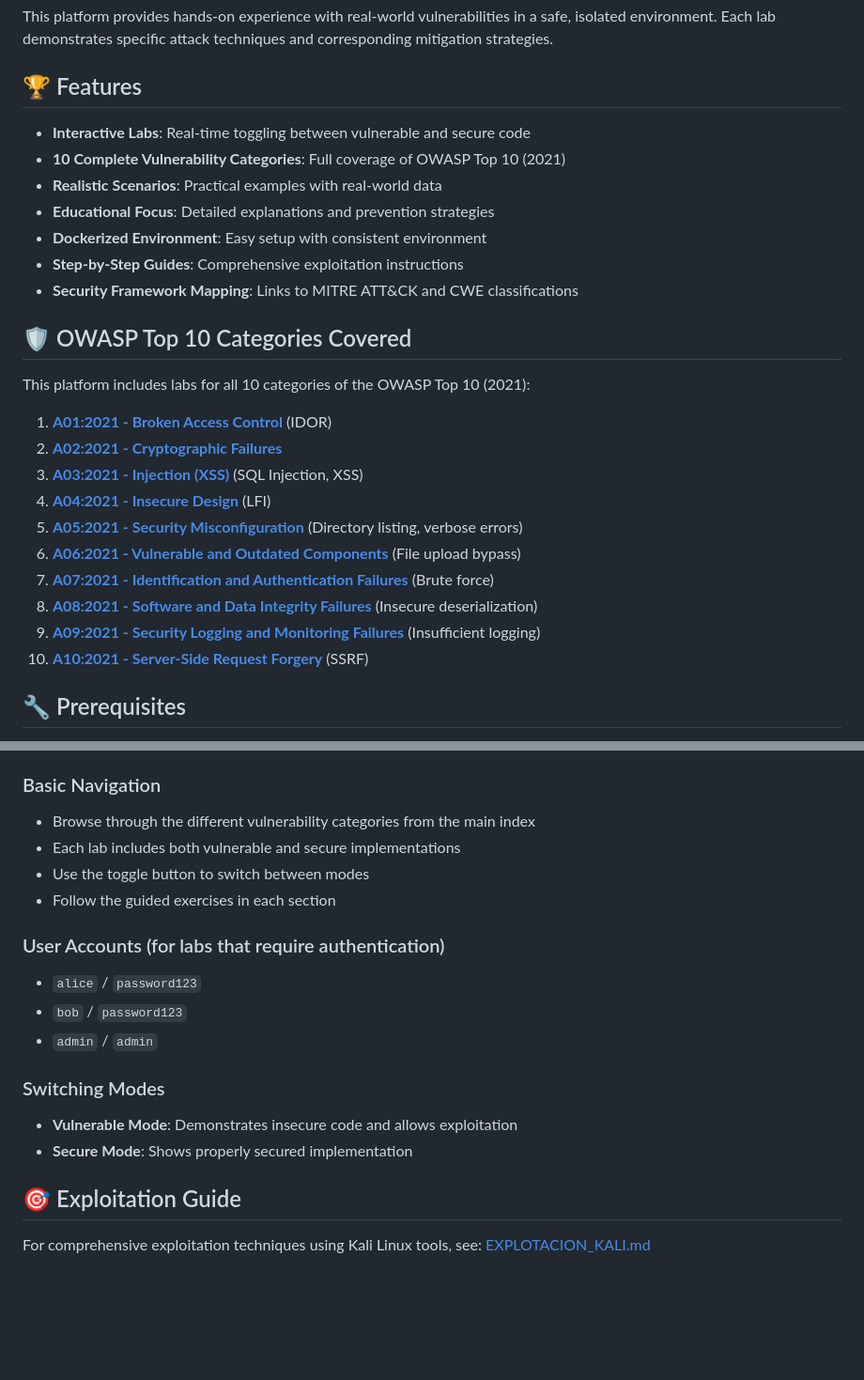
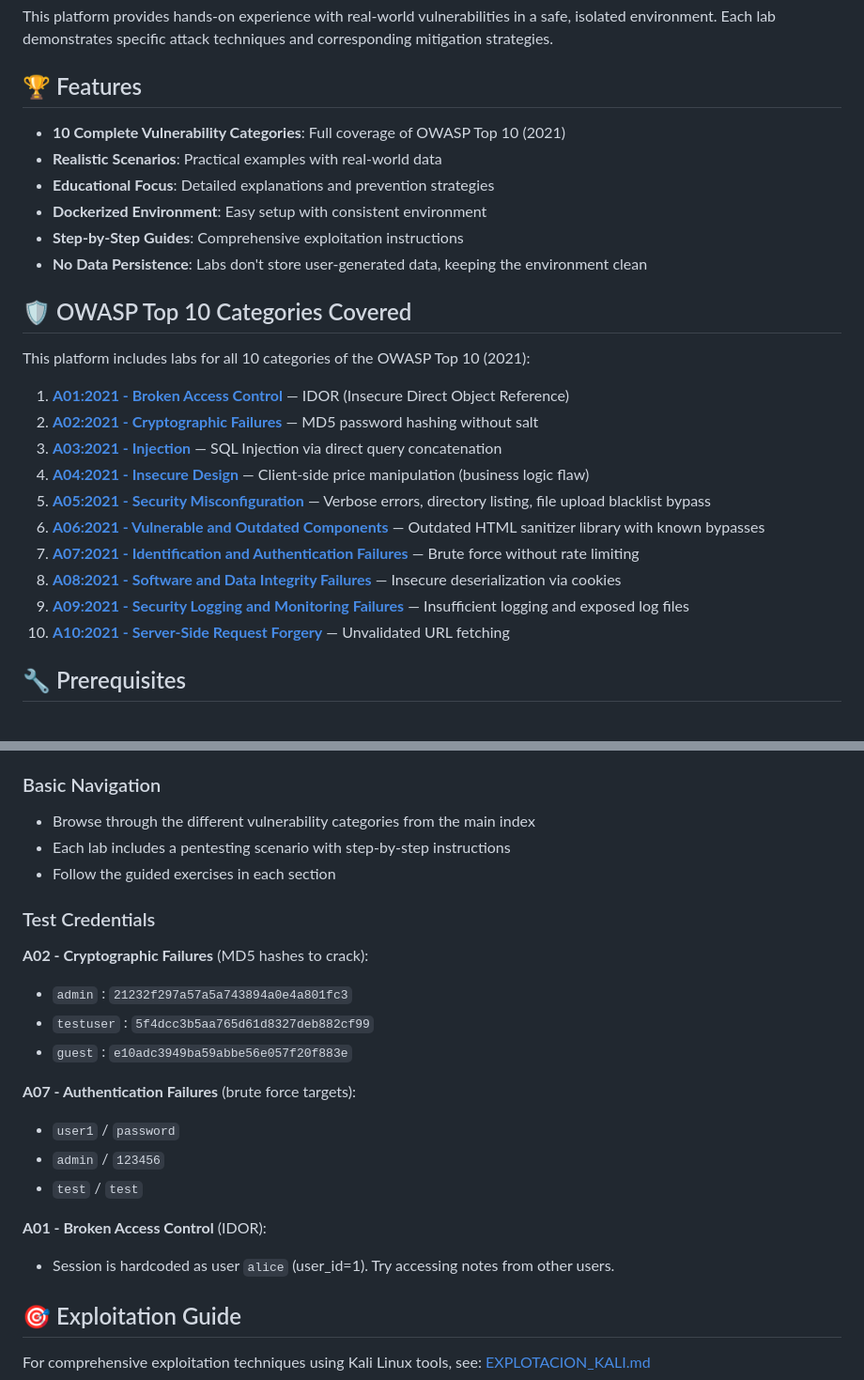
Before and after one commit to Guajilodev/owasp-top-ten-labs, a Markdown page: README.md, 2 parts joined by grey strips. Shown at 94% size. Rendered like a GitHub page; blank space fills up the shorter version.

Commit message:
docs: update README to reflect restructured labs
- Update A03, A04, A05, A06 descriptions and paths
- Remove references to non-existent toggle/secure mode
- Update test credentials section with actual lab credentials
- Replace security framework mapping with no-data-persistence feature

```diff
--- a/README.md
+++ b/README.md
@@ -15,28 +15,27 @@ This platform provides hands-on experience with real-world vulnerabilities in a
 
 ## 🏆 Features
 
-- **Interactive Labs**: Real-time toggling between vulnerable and secure code
 - **10 Complete Vulnerability Categories**: Full coverage of OWASP Top 10 (2021)
 - **Realistic Scenarios**: Practical examples with real-world data
 - **Educational Focus**: Detailed explanations and prevention strategies
 - **Dockerized Environment**: Easy setup with consistent environment
 - **Step-by-Step Guides**: Comprehensive exploitation instructions
-- **Security Framework Mapping**: Links to MITRE ATT&CK and CWE classifications
+- **No Data Persistence**: Labs don't store user-generated data, keeping the environment clean
 
 ## 🛡️ OWASP Top 10 Categories Covered
 
 This platform includes labs for all 10 categories of the OWASP Top 10 (2021):
 
-1. **[A01:2021 - Broken Access Control](src/a01_broken_access_control/)** (IDOR)
-2. **[A02:2021 - Cryptographic Failures](src/a02_cryptographic_failures/)**
-3. **[A03:2021 - Injection (XSS)](src/a03_injection_xss/)** (SQL Injection, XSS)
-4. **[A04:2021 - Insecure Design](src/a04_lfi/)** (LFI)
-5. **[A05:2021 - Security Misconfiguration](src/a05_security_misconfiguration/)** (Directory listing, verbose errors)
-6. **[A06:2021 - Vulnerable and Outdated Components](src/a06_vulnerable_components/)** (File upload bypass)
-7. **[A07:2021 - Identification and Authentication Failures](src/a07_auth_failures/)** (Brute force)
-8. **[A08:2021 - Software and Data Integrity Failures](src/a08_integrity_failures/)** (Insecure deserialization)
-9. **[A09:2021 - Security Logging and Monitoring Failures](src/a09_logging_failures/)** (Insufficient logging)
-10. **[A10:2021 - Server-Side Request Forgery](src/a10_ssrf/)** (SSRF)
+1. **[A01:2021 - Broken Access Control](src/a01_broken_access_control/)** — IDOR (Insecure Direct Object Reference)
+2. **[A02:2021 - Cryptographic Failures](src/a02_cryptographic_failures/)** — MD5 password hashing without salt
+3. **[A03:2021 - Injection](src/a03_injection/)** — SQL Injection via direct query concatenation
+4. **[A04:2021 - Insecure Design](src/a04_insecure_design/)** — Client-side price manipulation (business logic flaw)
+5. **[A05:2021 - Security Misconfiguration](src/a05_security_misconfiguration/)** — Verbose errors, directory listing, file upload blacklist bypass
+6. **[A06:2021 - Vulnerable and Outdated Components](src/a06_vulnerable_components/)** — Outdated HTML sanitizer library with known bypasses
+7. **[A07:2021 - Identification and Authentication Failures](src/a07_auth_failures/)** — Brute force without rate limiting
+8. **[A08:2021 - Software and Data Integrity Failures](src/a08_integrity_failures/)** — Insecure deserialization via cookies
+9. **[A09:2021 - Security Logging and Monitoring Failures](src/a09_logging_failures/)** — Insufficient logging and exposed log files
+10. **[A10:2021 - Server-Side Request Forgery](src/a10_ssrf/)** — Unvalidated URL fetching
 
 ## 🔧 Prerequisites
 
@@ -68,18 +67,23 @@ This platform includes labs for all 10 categories of the OWASP Top 10 (2021):
 
 ### Basic Navigation
 - Browse through the different vulnerability categories from the main index
-- Each lab includes both vulnerable and secure implementations
-- Use the toggle button to switch between modes
+- Each lab includes a pentesting scenario with step-by-step instructions
 - Follow the guided exercises in each section
 
-### User Accounts (for labs that require authentication)
-- `alice` / `password123`
-- `bob` / `password123`
-- `admin` / `admin`
+### Test Credentials
 
-### Switching Modes
-- **Vulnerable Mode**: Demonstrates insecure code and allows exploitation
-- **Secure Mode**: Shows properly secured implementation
+**A02 - Cryptographic Failures** (MD5 hashes to crack):
+- `admin` : `21232f297a57a5a743894a0e4a801fc3`
+- `testuser` : `5f4dcc3b5aa765d61d8327deb882cf99`
+- `guest` : `e10adc3949ba59abbe56e057f20f883e`
+
+**A07 - Authentication Failures** (brute force targets):
+- `user1` / `password`
+- `admin` / `123456`
+- `test` / `test`
+
+**A01 - Broken Access Control** (IDOR):
+- Session is hardcoded as user `alice` (user_id=1). Try accessing notes from other users.
 
 ## 🎯 Exploitation Guide
 
```
